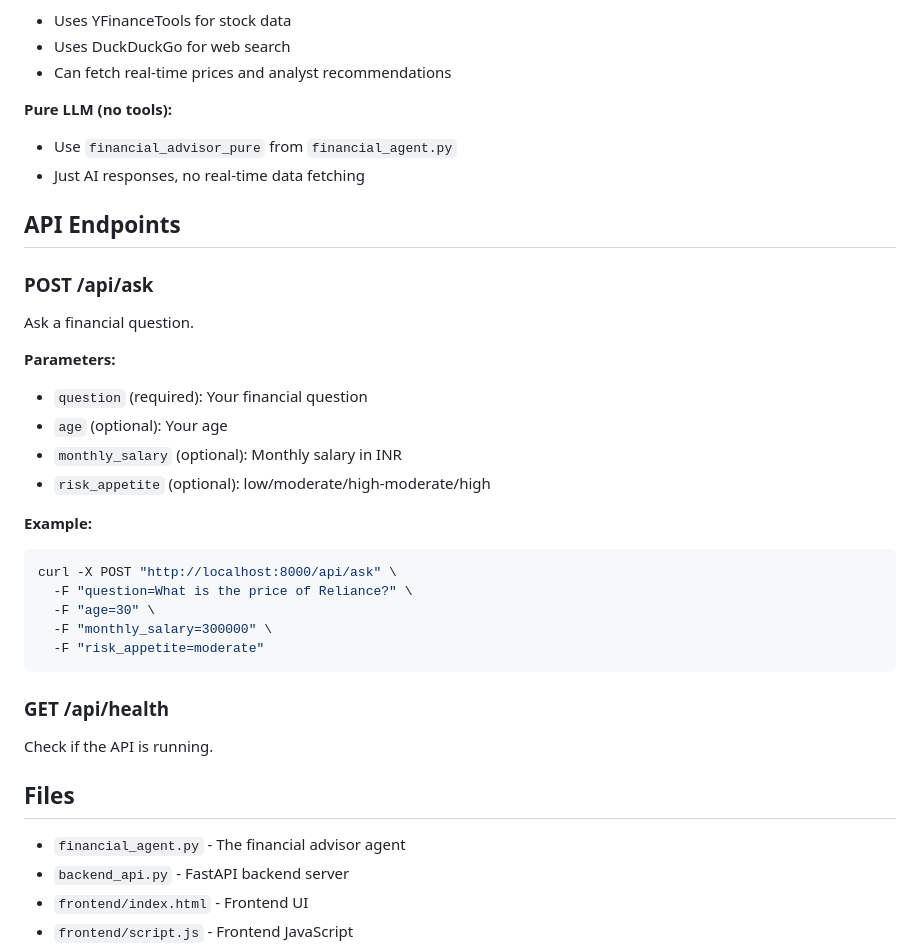
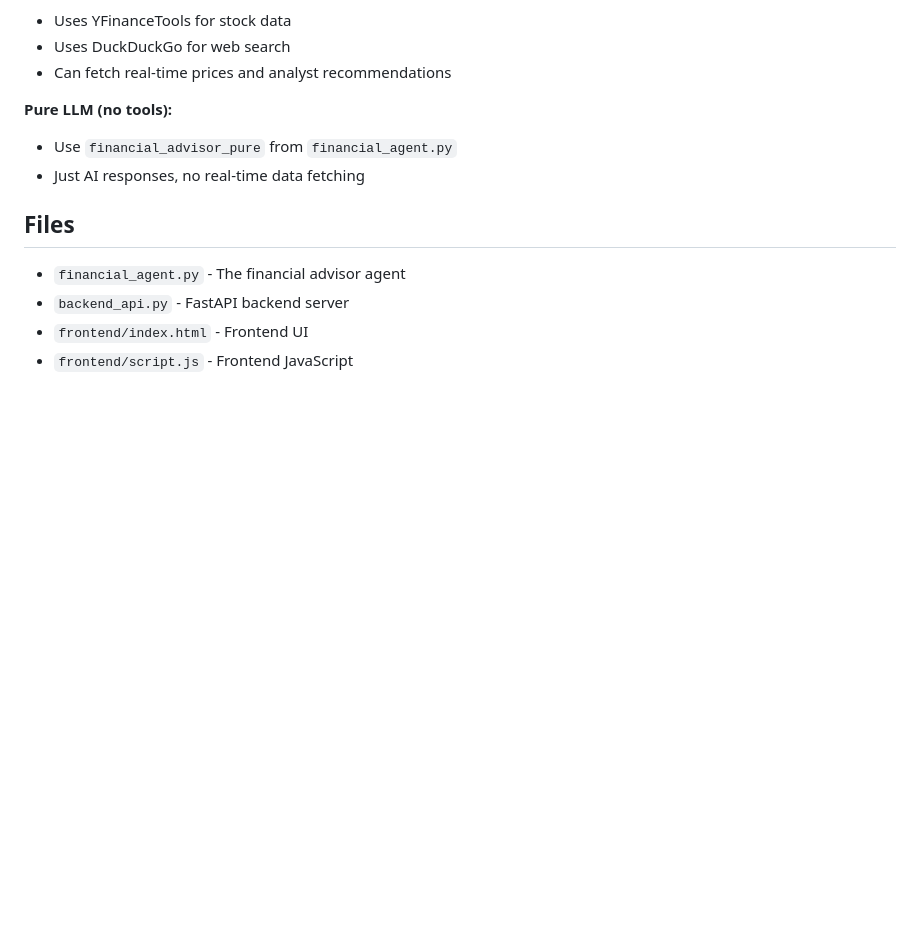
Before and after one commit to Vmaddikera/Financial_Advisor_Agent, a Markdown page: README.md, the part around the change printed below. Drawn GitHub-style; blank space fills up the shorter version.

````diff
--- a/README.md
+++ b/README.md
@@ -91,31 +95,6 @@ model=OpenAIChat(id="gpt-4")
 - Use `financial_advisor_pure` from `financial_agent.py`
 - Just AI responses, no real-time data fetching
 
-## API Endpoints
-
-### POST /api/ask
-
-Ask a financial question.
-
-**Parameters:**
-- `question` (required): Your financial question
-- `age` (optional): Your age
-- `monthly_salary` (optional): Monthly salary in INR
-- `risk_appetite` (optional): low/moderate/high-moderate/high
-
-**Example:**
-```bash
-curl -X POST "http://localhost:8000/api/ask" \
-  -F "question=What is the price of Reliance?" \
-  -F "age=30" \
-  -F "monthly_salary=300000" \
-  -F "risk_appetite=moderate"
-```
-
-### GET /api/health
-
-Check if the API is running.
-
 ## Files
 
 - `financial_agent.py` - The financial advisor agent
````
Also changed, not shown: other parts of README.md (+4 -0 lines), image.png (added), image_2.png (added).
